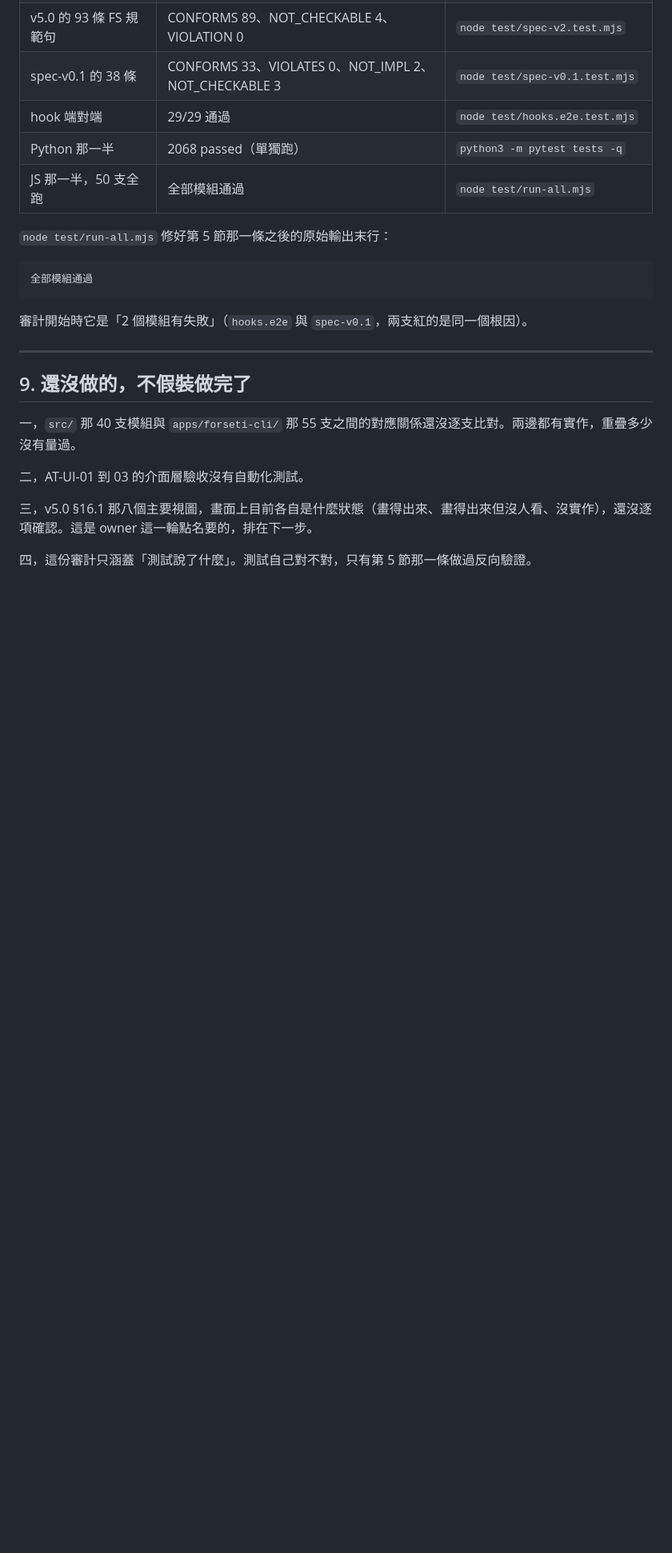
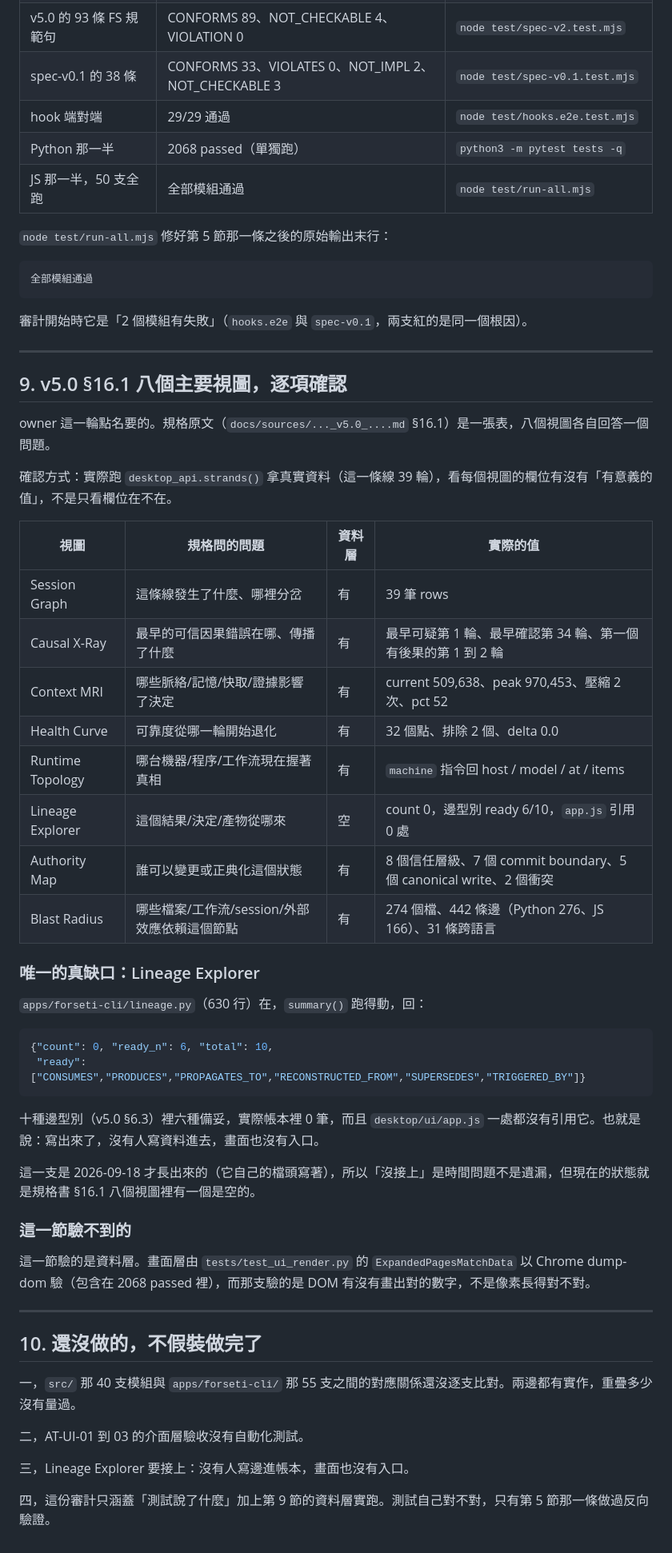
Before and after one commit to norika1207-lab/Forseti-Agent-Runtime, a Markdown page: docs/AUDIT_20260918.md, the part around the change. Shown at 80% size. Drawn GitHub-style; blank space fills up the shorter version.

Commit message:
audit: v5.0 §16.1 八個主要視圖逐項確認
owner 質問的正是這八個。實際跑 `strands()` 拿真實資料(39 輪)逐項確認,
不是看欄位在不在,是看有沒有有意義的值。

  Session Graph     39 筆 rows
  Causal X-Ray      最早可疑第 1 輪、最早確認第 34 輪、第一個有後果的第 1-2 輪
  Context MRI       current 509,638、peak 970,453、壓縮 2 次、pct 52
  Health Curve      32 個點、排除 2、delta 0.0
  Runtime Topology  machine 指令回 host / model / at / items
  Lineage Explorer  空
  Authority Map     8 信任層級、7 commit boundary、5 canonical write、2 衝突
  Blast Radius      274 檔、442 邊(py 276 / js 166)、31 條跨語言

八個裡七個有真實資料。唯一缺口是 Lineage Explorer:
`lineage.py` 630 行在,`summary()` 跑得動,十種邊型別備妥六種,
但帳本 0 筆、`app.js` 引用 0 處 —— 寫出來了,沒有人寫資料進去,
畫面也沒有入口。它 2026-09-18 才長出來,所以是時間問題不是遺漏,
但現在的狀態就是 §16.1 八個視圖裡有一個是空的。

Co-Authored-By: Claude Opus 5 <noreply@anthropic.com>

````diff
--- a/docs/AUDIT_20260918.md
+++ b/docs/AUDIT_20260918.md
@@ -250,12 +250,48 @@ pytest 那一半跑了兩次，結果不一樣：
 
 ---
 
-## 9. 還沒做的，不假裝做完了
+## 9. v5.0 §16.1 八個主要視圖，逐項確認
+
+owner 這一輪點名要的。規格原文（`docs/sources/..._v5.0_....md` §16.1）是一張表，八個視圖各自回答一個問題。
+
+確認方式：實際跑 `desktop_api.strands()` 拿真實資料（這一條線 39 輪），看每個視圖的欄位有沒有「有意義的值」，不是只看欄位在不在。
+
+| 視圖 | 規格問的問題 | 資料層 | 實際的值 |
+|---|---|---|---|
+| Session Graph | 這條線發生了什麼、哪裡分岔 | 有 | 39 筆 rows |
+| Causal X-Ray | 最早的可信因果錯誤在哪、傳播了什麼 | 有 | 最早可疑第 1 輪、最早確認第 34 輪、第一個有後果的第 1 到 2 輪 |
+| Context MRI | 哪些脈絡/記憶/快取/證據影響了決定 | 有 | current 509,638、peak 970,453、壓縮 2 次、pct 52 |
+| Health Curve | 可靠度從哪一輪開始退化 | 有 | 32 個點、排除 2 個、delta 0.0 |
+| Runtime Topology | 哪台機器/程序/工作流現在握著真相 | 有 | `machine` 指令回 host / model / at / items |
+| Lineage Explorer | 這個結果/決定/產物從哪來 | 空 | count 0，邊型別 ready 6/10，`app.js` 引用 0 處 |
+| Authority Map | 誰可以變更或正典化這個狀態 | 有 | 8 個信任層級、7 個 commit boundary、5 個 canonical write、2 個衝突 |
+| Blast Radius | 哪些檔案/工作流/session/外部效應依賴這個節點 | 有 | 274 個檔、442 條邊（Python 276、JS 166）、31 條跨語言 |
+
+### 唯一的真缺口：Lineage Explorer
+
+`apps/forseti-cli/lineage.py`（630 行）在，`summary()` 跑得動，回：
+
+```json
+{"count": 0, "ready_n": 6, "total": 10,
+ "ready": ["CONSUMES","PRODUCES","PROPAGATES_TO","RECONSTRUCTED_FROM","SUPERSEDES","TRIGGERED_BY"]}
+```
+
+十種邊型別（v5.0 §6.3）裡六種備妥，實際帳本裡 0 筆，而且 `desktop/ui/app.js` 一處都沒有引用它。也就是說：寫出來了，沒有人寫資料進去，畫面也沒有入口。
+
+這一支是 2026-09-18 才長出來的（它自己的檔頭寫著），所以「沒接上」是時間問題不是遺漏，但現在的狀態就是規格書 §16.1 八個視圖裡有一個是空的。
+
+### 這一節驗不到的
+
+這一節驗的是資料層。畫面層由 `tests/test_ui_render.py` 的 `ExpandedPagesMatchData` 以 Chrome dump-dom 驗（包含在 2068 passed 裡），而那支驗的是 DOM 有沒有畫出對的數字，不是像素長得對不對。
+
+---
+
+## 10. 還沒做的，不假裝做完了
 
 一，`src/` 那 40 支模組與 `apps/forseti-cli/` 那 55 支之間的對應關係還沒逐支比對。兩邊都有實作，重疊多少沒有量過。
 
 二，AT-UI-01 到 03 的介面層驗收沒有自動化測試。
 
-三，v5.0 §16.1 那八個主要視圖，畫面上目前各自是什麼狀態（畫得出來、畫得出來但沒人看、沒實作），還沒逐項確認。這是 owner 這一輪點名要的，排在下一步。
+三，Lineage Explorer 要接上：沒有人寫邊進帳本，畫面也沒有入口。
 
-四，這份審計只涵蓋「測試說了什麼」。測試自己對不對，只有第 5 節那一條做過反向驗證。
+四，這份審計只涵蓋「測試說了什麼」加上第 9 節的資料層實跑。測試自己對不對，只有第 5 節那一條做過反向驗證。
````
